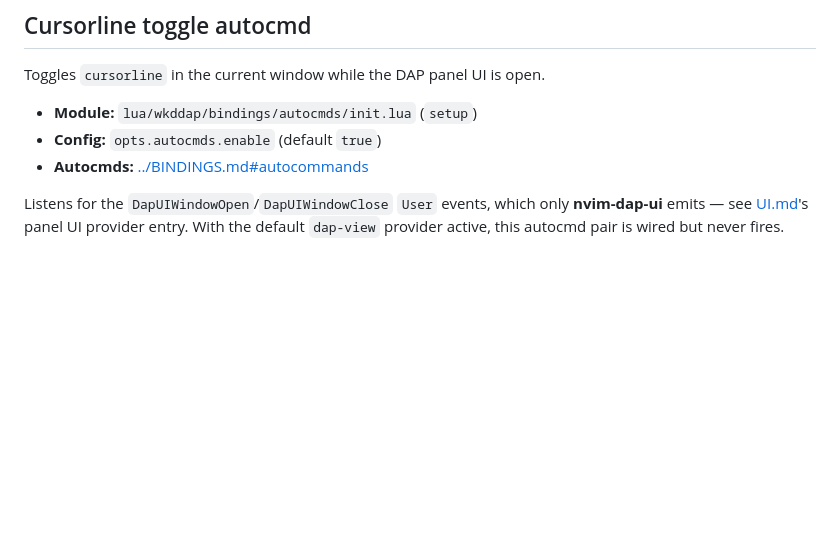
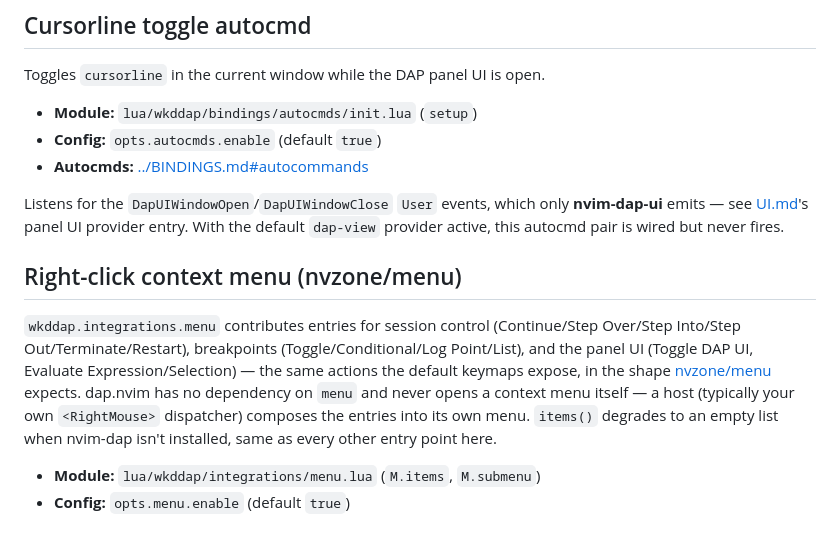
Before and after one commit to StefanBartl/dap.nvim, a Markdown page: docs/FEATURES/CONTROLS.md, the part around the change. Rendered like a GitHub page; blank space fills up the shorter version.

Commit message:
docs(features): add the context-menu entry to the FEATURES catalog

```diff
--- a/docs/FEATURES/CONTROLS.md
+++ b/docs/FEATURES/CONTROLS.md
@@ -91,3 +91,18 @@ Listens for the `DapUIWindowOpen`/`DapUIWindowClose` `User` events, which
 only **nvim-dap-ui** emits — see [UI.md](UI.md)'s panel UI provider entry.
 With the default `dap-view` provider active, this autocmd pair is wired but
 never fires.
+
+## Right-click context menu (nvzone/menu)
+
+`wkddap.integrations.menu` contributes entries for session control
+(Continue/Step Over/Step Into/Step Out/Terminate/Restart), breakpoints
+(Toggle/Conditional/Log Point/List), and the panel UI (Toggle DAP UI,
+Evaluate Expression/Selection) — the same actions the default keymaps
+expose, in the shape [nvzone/menu](https://github.com/nvzone/menu) expects.
+dap.nvim has no dependency on `menu` and never opens a context menu itself
+— a host (typically your own `<RightMouse>` dispatcher) composes the
+entries into its own menu. `items()` degrades to an empty list when
+nvim-dap isn't installed, same as every other entry point here.
+
+- **Module:** `lua/wkddap/integrations/menu.lua` (`M.items`, `M.submenu`)
+- **Config:** `opts.menu.enable` (default `true`)
```
